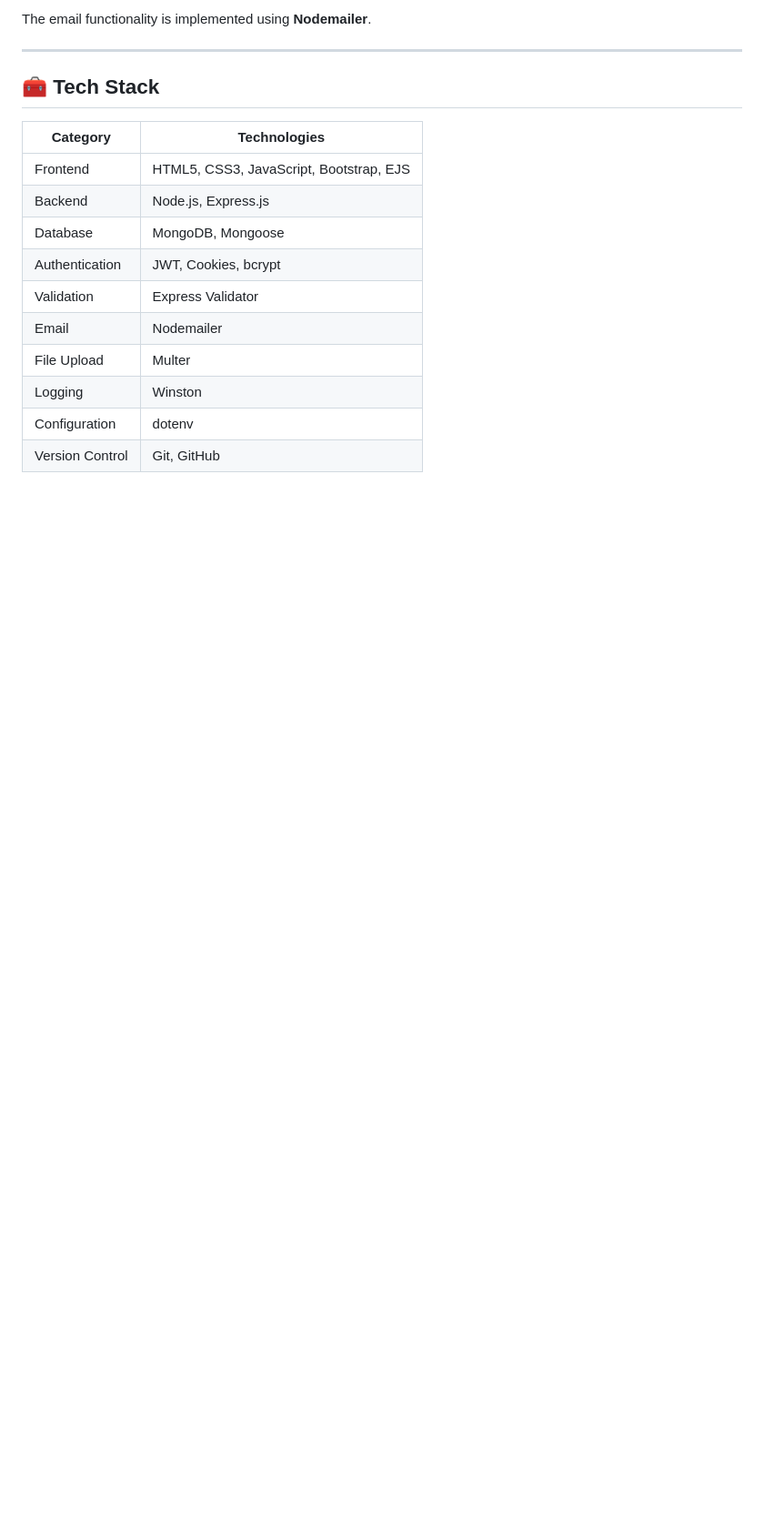
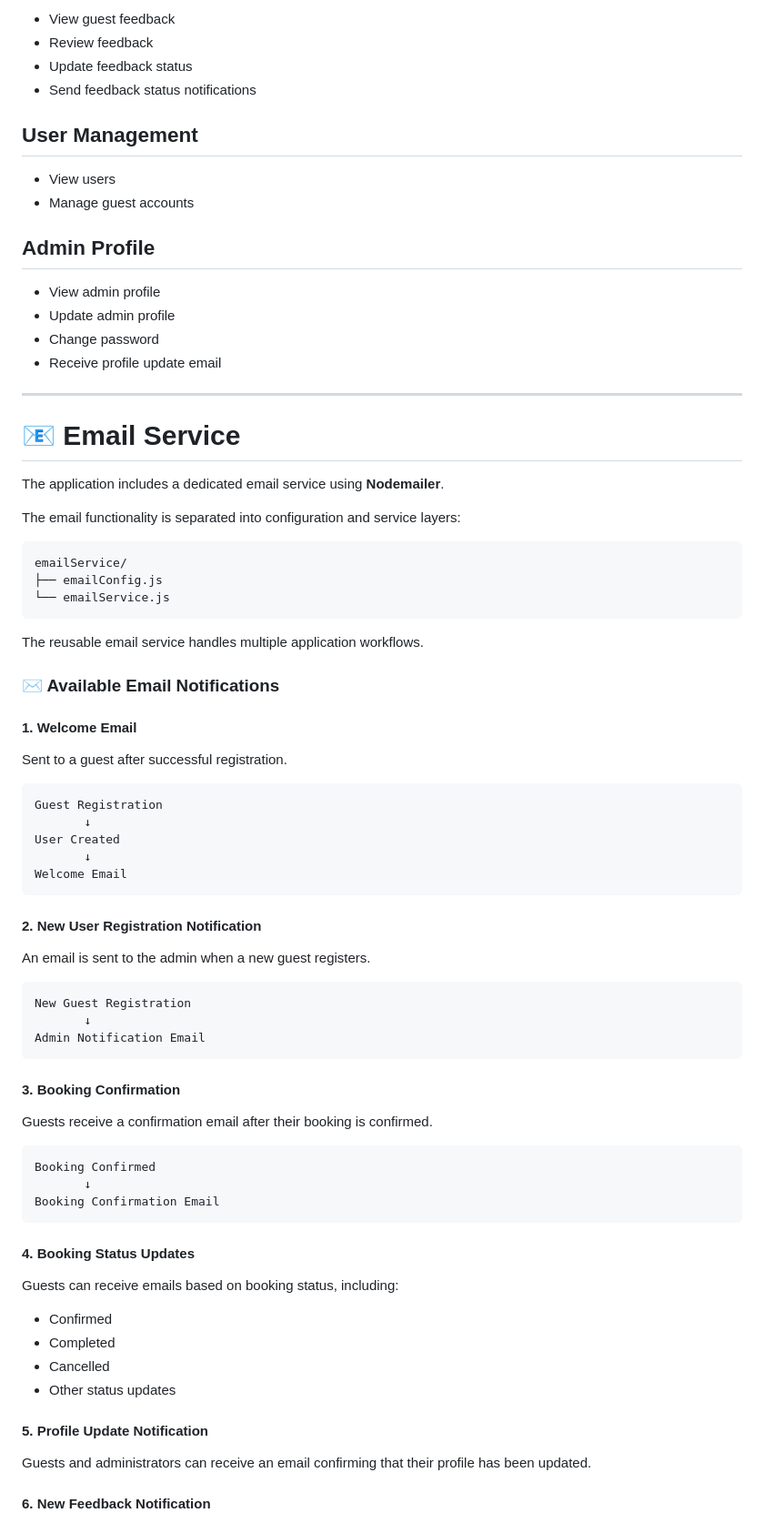
Before and after one commit to Kashish-web09/Hotel_Booking, a Markdown page: README.md, the part around one of its changes. Shown at 91% size. GitHub-like rendering; blank space fills up the shorter version.

````diff
--- a/README.md
+++ b/README.md
@@ -104,19 +138,83 @@ Password Updated
 
-The email functionality is implemented using **Nodemailer**.
+* View guest feedback
+* Review feedback
+* Update feedback status
+* Send feedback status notifications
+
+## User Management
+
+* View users
+* Manage guest accounts
+
+## Admin Profile
+
+* View admin profile
+* Update admin profile
+* Change password
+* Receive profile update email
 
 ---
 
-## 🧰 Tech Stack
+# 📧 Email Service
 
-| Category        | Technologies                            |
-| --------------- | --------------------------------------- |
-| Frontend        | HTML5, CSS3, JavaScript, Bootstrap, EJS |
-| Backend         | Node.js, Express.js                     |
-| Database        | MongoDB, Mongoose                       |
-| Authentication  | JWT, Cookies, bcrypt                    |
-| Validation      | Express Validator                       |
-| Email           | Nodemailer                              |
-| File Upload     | Multer                                  |
-| Logging         | Winston                                 |
-| Configuration   | dotenv                                  |
-| Version Control | Git, GitHub                             |
+The application includes a dedicated email service using **Nodemailer**.
+
+The email functionality is separated into configuration and service layers:
+
+```text
+emailService/
+├── emailConfig.js
+└── emailService.js
+```
+
+The reusable email service handles multiple application workflows.
+
+### ✉️ Available Email Notifications
+
+#### 1. Welcome Email
+
+Sent to a guest after successful registration.
+
+```text
+Guest Registration
+       ↓
+User Created
+       ↓
+Welcome Email
+```
+
+#### 2. New User Registration Notification
+
+An email is sent to the admin when a new guest registers.
+
+```text
+New Guest Registration
+       ↓
+Admin Notification Email
+```
+
+#### 3. Booking Confirmation
+
+Guests receive a confirmation email after their booking is confirmed.
+
+```text
+Booking Confirmed
+       ↓
+Booking Confirmation Email
+```
+
+#### 4. Booking Status Updates
+
+Guests can receive emails based on booking status, including:
+
+* Confirmed
+* Completed
+* Cancelled
+* Other status updates
+
+#### 5. Profile Update Notification
+
+Guests and administrators can receive an email confirming that their profile has been updated.
+
+#### 6. New Feedback Notification
+
````
Also changed, not shown: other parts of README.md (+301 -172 lines).
